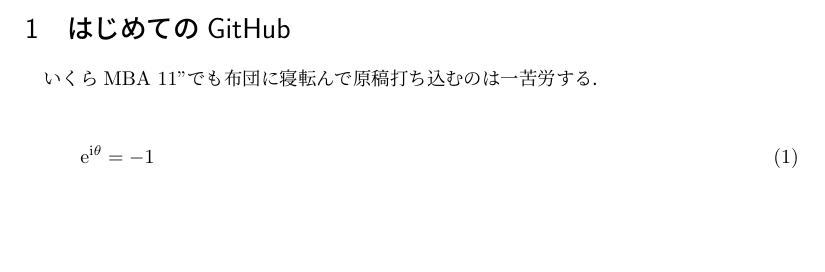
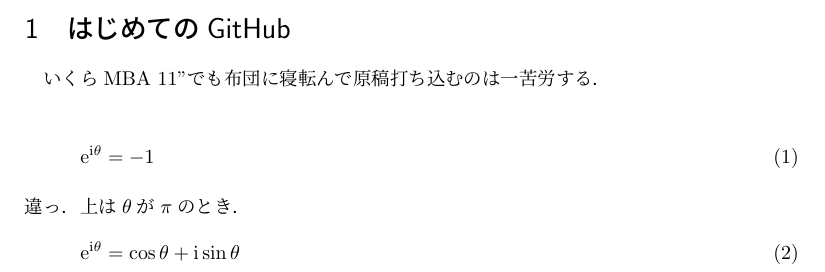
Before and after one commit to openduck/git-1st, a LaTeX document (test.tex): part of the page, cut so that both start at the same text, the shorter picture padded with empty space. Compiled offline with pLaTeX and dvipdfmx.

Commit message:
modified.

```diff
--- a/test.tex
+++ b/test.tex
@@ -23,5 +23,9 @@
 \begin{align}
    \rm{e}^{\rm{i}\theta} &= -1
 \end{align}
+違っ．上は$\theta$が$\pi$のとき．
+\begin{align}
+   \rm{e}^{\rm{i}\theta} &= \cos{\theta} + \rm{i}\sin{\theta}
+\end{align}
 
 \end{document}
```
Also changed, not shown: test.pdf.
